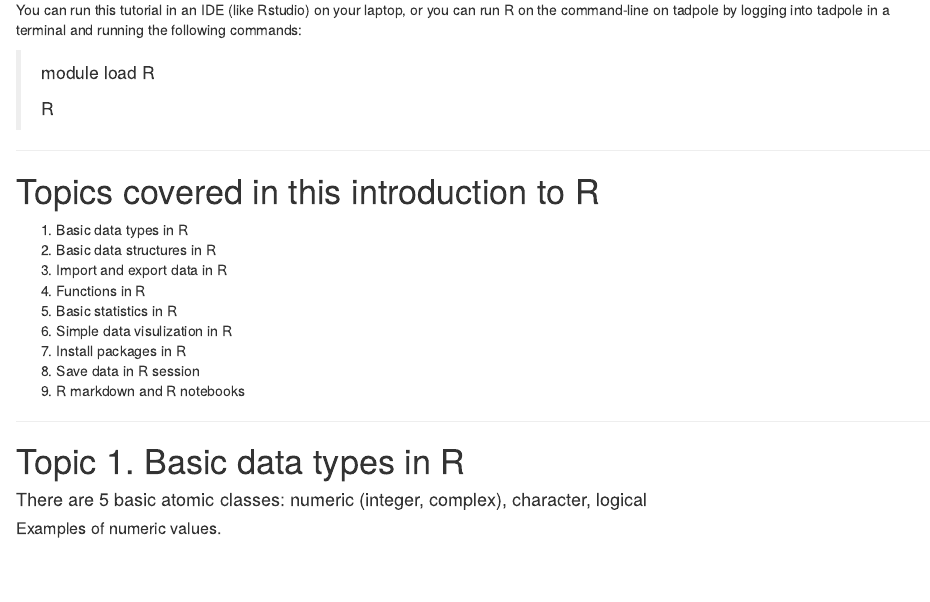
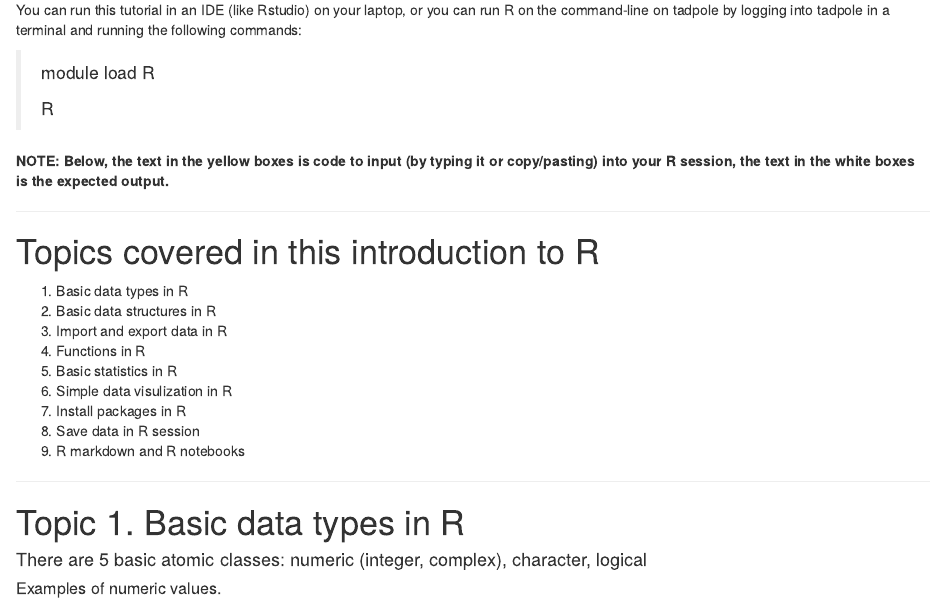
Before and after one commit to ucdavis-bioinformatics-training/courses, an R Markdown document (Intro2R/embed.Rmd): the page in a window 1100 px wide, from 120 px down. The pictures show the output file Intro2R/embed.html that the author committed with the source, opened offline; long lines of code are wrapped.

Commit message:
updating intro R

```diff
--- a/Intro2R/embed.Rmd
+++ b/Intro2R/embed.Rmd
@@ -122,6 +122,8 @@ You can run this tutorial in an IDE (like Rstudio) on your laptop, or you can ru
 > module load R
 >
 > R
+
+**NOTE: Below, the text in the yellow boxes is code to input (by typing it or copy/pasting) into your R session, the text in the white boxes is the expected output.**
 
 ---
 
```
Also changed, not shown: Intro2R/Intro2R_main.md, Intro2R/embed.html.
